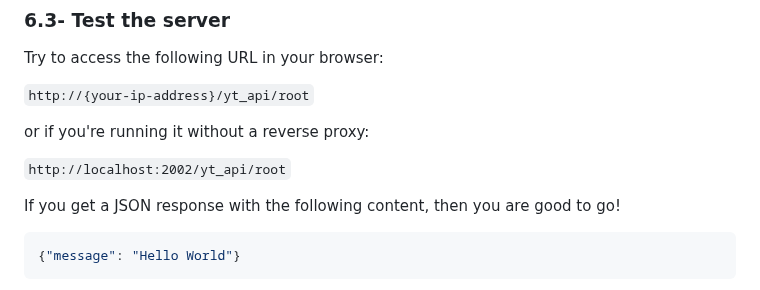
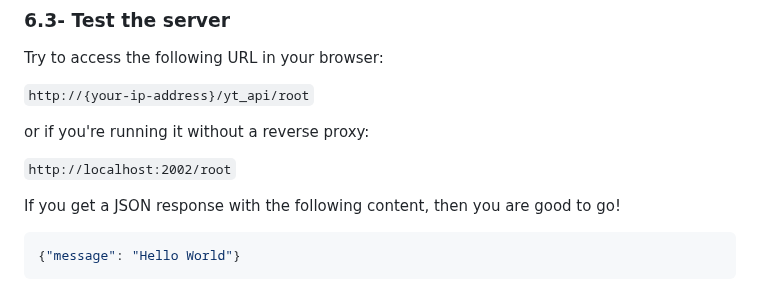
Before and after one commit to kirellkekw/YTFlex, a Markdown page: readme.md, the part around the change. Rendered like a GitHub page.

Commit message:
fixed typo

````diff
--- a/readme.md
+++ b/readme.md
@@ -120,7 +120,7 @@ Try to access the following URL in your browser:
 
 or if you're running it without a reverse proxy:
 
-`http://localhost:2002/yt_api/root`
+`http://localhost:2002/root`
 
 If you get a JSON response with the following content, then you are good to go!
 ```json
````
